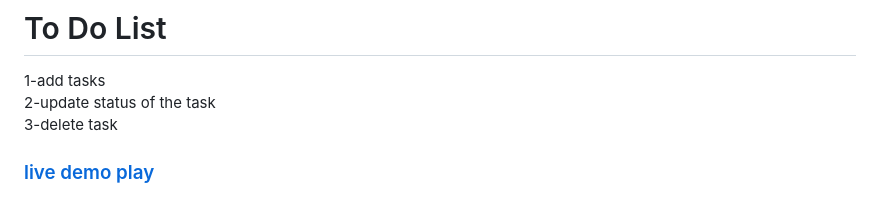
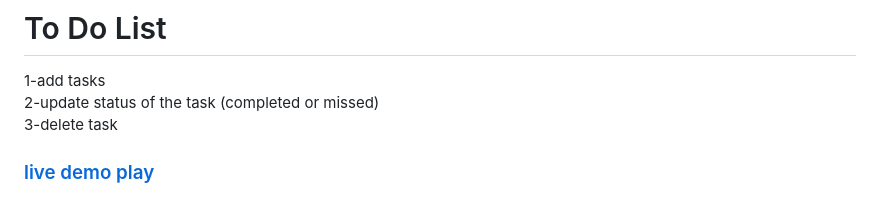
Before and after one commit to EmanEldeeb/JavaScript-tasks, a Markdown page: README.md, the part around the change. Drawn GitHub-style.

```diff
--- a/README.md
+++ b/README.md
@@ -50,6 +50,6 @@ simple-mid js projects
 
 # To Do List
   1-add tasks
-  2-update status of the task
+  2-update status of the task (completed or missed)
   3-delete task
   ### [live demo play](https://emaneldeeb.github.io/JavaScript-tasks/To-do-list/index.html)
```
